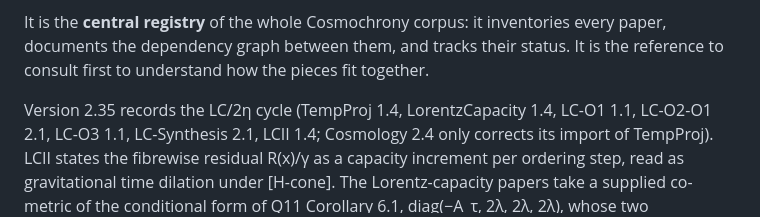
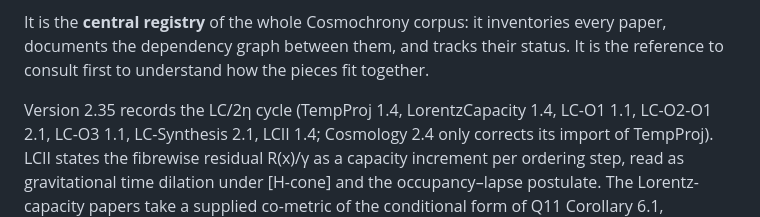
Before and after one commit to Cosmochrony/program, a Markdown page: README.md, the part around the change. GitHub-like rendering.

Commit message:
README 2.35: LCII time-dilation reading names the occupancy-lapse postulate

```diff
--- a/README.md
+++ b/README.md
@@ -10,7 +10,8 @@ consult first to understand how the pieces fit together.
 
 Version 2.35 records the LC/2η cycle (TempProj 1.4, LorentzCapacity 1.4, LC-O1 1.1, LC-O2-O1 2.1, LC-O3 1.1,
 LC-Synthesis 2.1, LCII 1.4; Cosmology 2.4 only corrects its import of TempProj). LCII states the fibrewise residual
-R(x)/γ as a capacity increment per ordering step, read as gravitational time dilation under [H-cone]. The Lorentz-capacity papers take a supplied
+R(x)/γ as a capacity increment per ordering step, read as gravitational time dilation under [H-cone] and the
+occupancy–lapse postulate. The Lorentz-capacity papers take a supplied
 co-metric of the conditional form of Q11 Corollary 6.1, diag(−A_τ, 2λ, 2λ, 2λ), whose two coefficients are
 independent and fixed by no source; after a rescaling of τ it is proportional to η, and the normalisation
 g = 2η is a choice of units. The identification of the light-cone speed of that co-metric with the Born–Infeld
```
